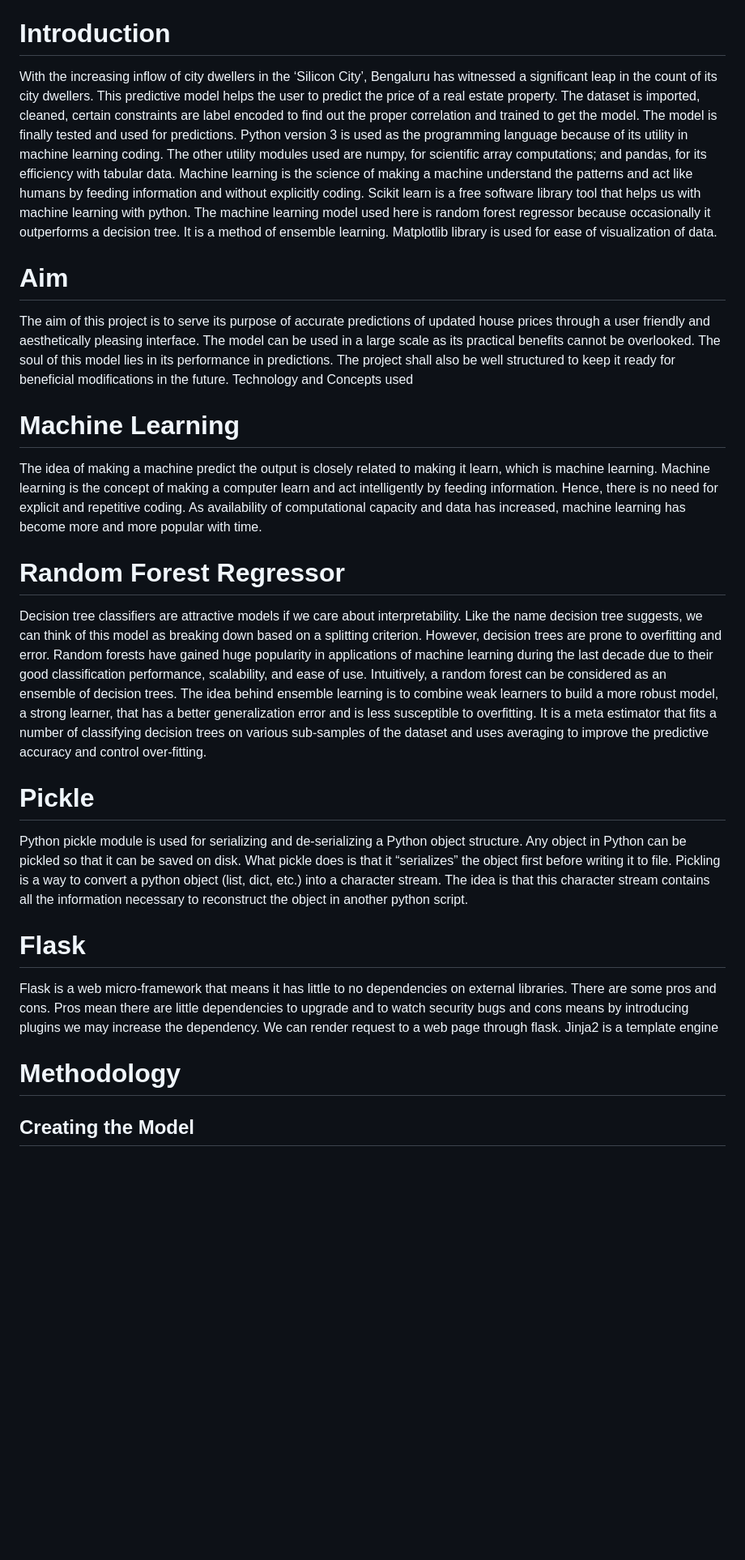
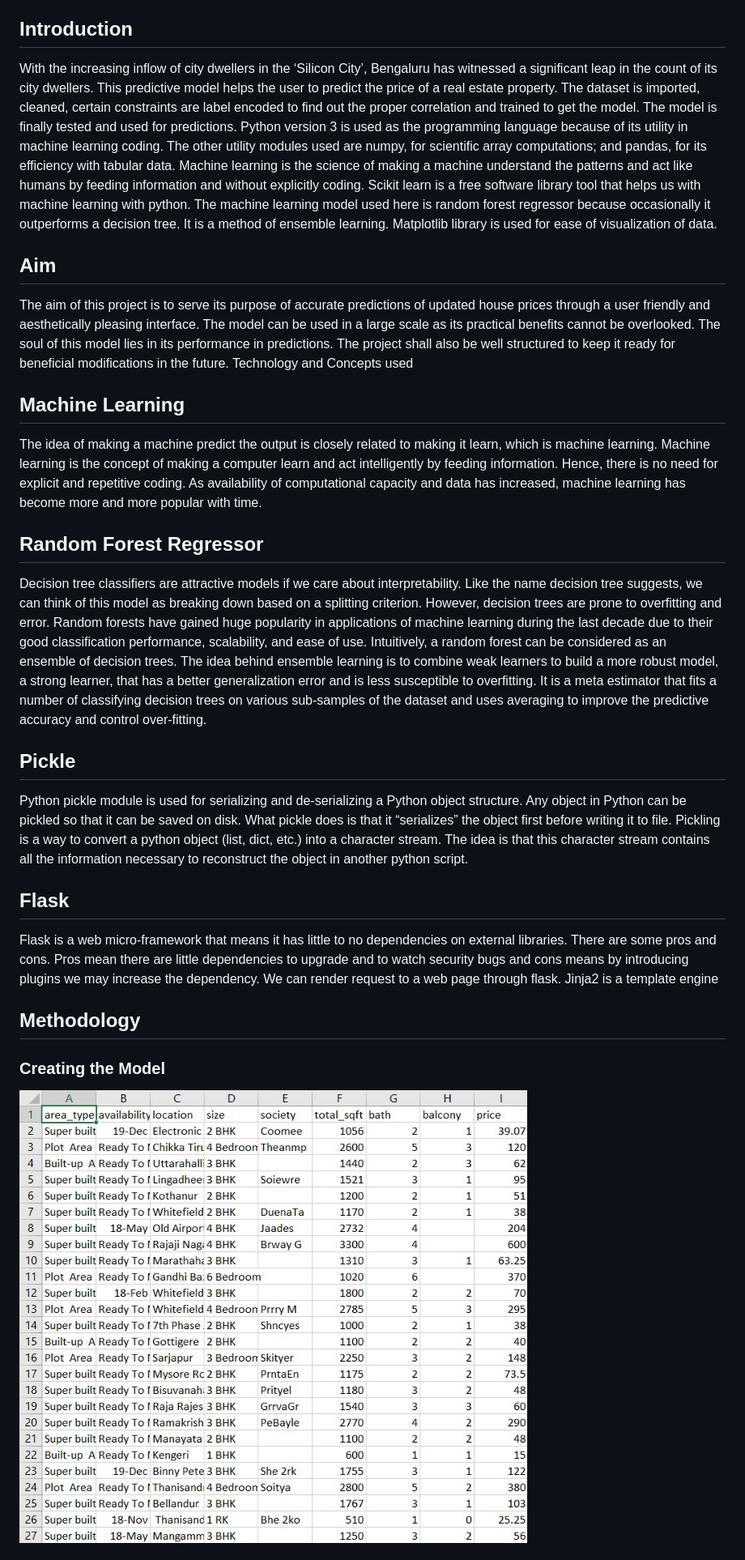
Before and after one commit to Manjari-99/BengaluruHousePrice, a Markdown page: README.md, the part around one of its changes. Shown at 81% size. GitHub-like rendering; blank space fills up the shorter version.

Commit message:
adding image test

```diff
--- a/README.md
+++ b/README.md
@@ -11,7 +11,7 @@ The project has been developed in Python programming language with innate use of
 The best thing about this project is its utility in the real world and thus, it’s ‘quotient of benefit’ is quite high for the new city dwellers.
 
 
-# Introduction
+## Introduction
 
 With the increasing inflow of city dwellers in the ‘Silicon City’, Bengaluru has witnessed a significant leap in the count of its city dwellers. This predictive model helps the user to predict the price of a real estate property. The dataset is imported, cleaned, certain constraints are label encoded to find out the proper correlation and trained to get the model. The model is finally tested and used for predictions.
 Python version 3 is used as the programming language because of its utility in machine learning coding. The other utility modules used are numpy, for scientific array computations; and pandas, for its efficiency with tabular data.
@@ -19,29 +19,30 @@ Machine learning is the science of making a machine understand the patterns and
 Scikit learn is a free software library tool that helps us with machine learning with python. The machine learning model used here is random forest regressor because occasionally it outperforms a decision tree. It is a method of ensemble learning.
 Matplotlib library is used for ease of visualization of data.
 
-# Aim
+## Aim
 
 The aim of this project is to serve its purpose of accurate predictions of updated house prices through a user friendly and aesthetically pleasing interface. The model can be used in a large scale as its practical benefits cannot be overlooked. The soul of this model lies in its performance in predictions. The project shall also be well structured to keep it ready for beneficial modifications in the future.
 Technology and Concepts used
 
-# Machine Learning
+## Machine Learning
 
 The idea of making a machine predict the output is closely related to making it learn, which is machine learning. Machine learning is the concept of making a computer learn and act intelligently by feeding information. Hence, there is no need for explicit and repetitive coding. As availability of computational capacity and data has increased, machine learning has become more and more popular with time.
 
-# Random Forest Regressor
+## Random Forest Regressor
 
 Decision tree classifiers are attractive models if we care about interpretability. Like the name decision tree suggests, we can think of this model as breaking down based on a splitting criterion. However, decision trees are prone to overfitting and error.
 Random forests have gained huge popularity in applications of machine learning during the last decade due to their good classification performance, scalability, and ease of use. Intuitively, a random forest can be considered as an ensemble of decision trees. The idea behind ensemble learning is to combine weak learners to build a more robust model, a strong learner, that has a better generalization error and is less susceptible to overfitting. It is a meta estimator that fits a number of classifying decision trees on various sub-samples of the dataset and uses averaging to improve the predictive accuracy and control over-fitting.
 
-# Pickle
+## Pickle
 
 Python pickle module is used for serializing and de-serializing a Python object structure. Any object in Python can be pickled so that it can be saved on disk. What pickle does is that it “serializes” the object first before writing it to file. Pickling is a way to convert a python object (list, dict, etc.) into a character stream. The idea is that this character stream contains all the information necessary to reconstruct the object in another python script.
 
-# Flask
+## Flask
 
 Flask is a web micro-framework that means it has little to no dependencies on external libraries. There are some pros and cons. Pros mean there are little dependencies to upgrade and to watch security bugs and cons means by introducing plugins we may increase the dependency. We can render request to a web page through flask.  Jinja2 is a template engine
 
-# Methodology
+## Methodology
 
-## Creating the Model
+### Creating the Model
+![alt text](/images/dataset.jpg)
 
```
Also changed, not shown: other parts of README.md (+3 -3 lines).
